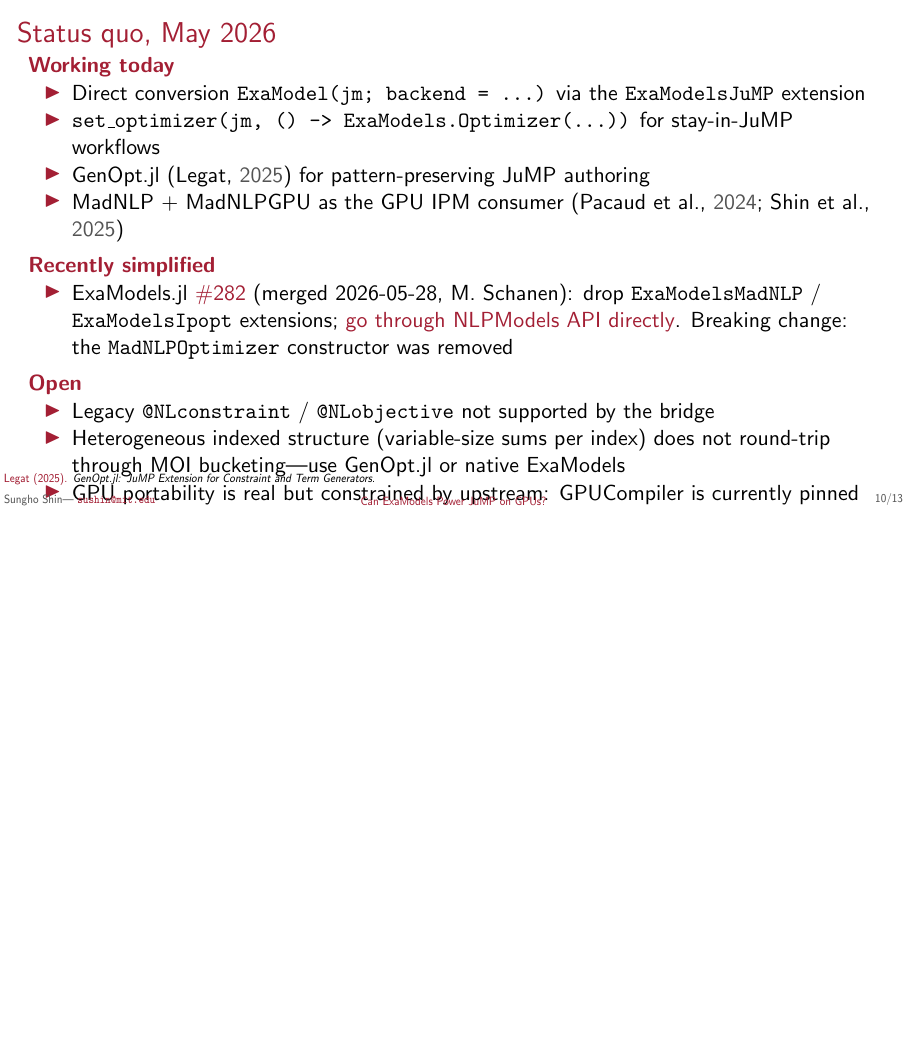
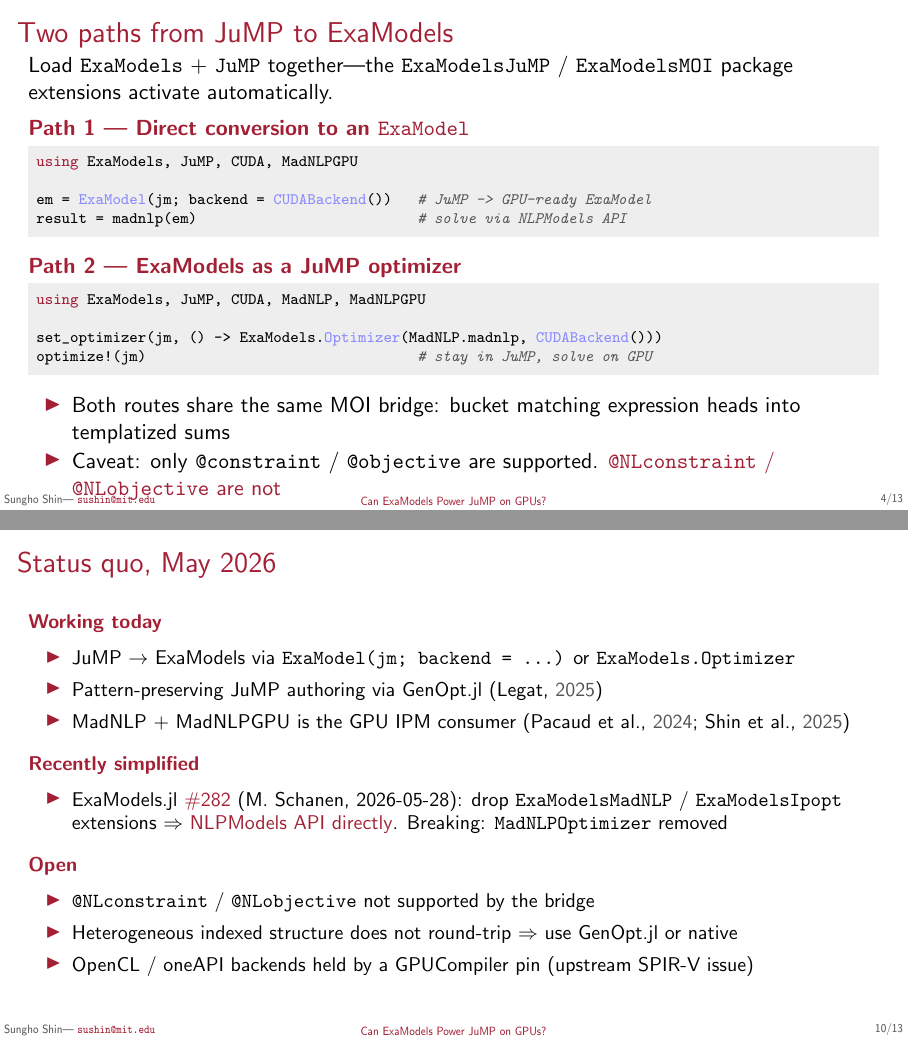
Before and after one commit to sshin23/slides-jump-dev-2026, LaTeX slides (main.tex): page 34 of 45 before the commit and pages 9 and 34 of 45 after it, the two joined at a grey line, the shorter picture padded with empty space. Compiled offline with pdfLaTeX.

Commit message:
Layout fixes after visual PDF review
Two issues caught by reading the rendered PDF page-by-page (Sungho
prompted "can you efficiently view the PDF files" --- I had been
trusting clean latex compilation rather than checking layout):

1. Translation-layer slide: "Path 1 / Path 2" headers were running
   into the intro prose on the same line because \medskip alone
   doesn't break paragraphs inside \begin{onlyenv}. Added explicit
   \par before each \medskip and \alert block so the headers land
   on their own line.

2. Status-quo slide: third "Open" bullet (GPU portability /
   GPUCompiler pin) overflowed below the footer on the final reveal.
   Restructured with \small font, tighter \itemsep, and condensed
   bullets (merged the two translation paths into one bullet,
   trimmed Recently-simplified wording, used =>= arrows). All five
   reveal states now fit comfortably.

Confirmed visually --- still 13 logical frames, still cleanly compiled.

```diff
--- a/main.tex
+++ b/main.tex
@@ -394,28 +394,25 @@ optimize!(model)
 \section{Where ExaModels--JuMP stands today}
 % =============================================================
 \begin{frame}{Status quo, May 2026}
+  \small
   \alert{\bfseries Working today}
-  \begin{itemize}
-  \item Direct conversion \texttt{ExaModel(jm; backend = ...)} via the \texttt{ExaModelsJuMP} extension
-  \item \texttt{set\_optimizer(jm, () -> ExaModels.Optimizer(...))} for stay-in-JuMP workflows
-  \item GenOpt.jl \citep{legatGenOptJl2025} for pattern-preserving JuMP authoring
-  \item MadNLP + MadNLPGPU as the GPU IPM consumer \citep{shinMadNLPjl2025,pacaudCondensedspaceMethodsNonlinear2024}
+  \begin{itemize}\itemsep1pt
+  \item JuMP $\to$ ExaModels via \texttt{ExaModel(jm; backend = ...)} or \texttt{ExaModels.Optimizer}
+  \item Pattern-preserving JuMP authoring via GenOpt.jl \citep{legatGenOptJl2025}
+  \item MadNLP + MadNLPGPU is the GPU IPM consumer \citep{shinMadNLPjl2025,pacaudCondensedspaceMethodsNonlinear2024}
   \end{itemize}
-  \medskip
+  \smallskip
   \alert{\bfseries Recently simplified}
-  \begin{itemize}
-  \item<2-> ExaModels.jl \href{https://github.com/exanauts/ExaModels.jl/pull/282}{\#282} (merged 2026-05-28, M.~Schanen): drop \texttt{ExaModelsMadNLP} / \texttt{ExaModelsIpopt} extensions; \alert{go through NLPModels API directly}. Breaking change: the \texttt{MadNLPOptimizer} constructor was removed
+  \begin{itemize}\itemsep1pt
+  \item<2-> ExaModels.jl \href{https://github.com/exanauts/ExaModels.jl/pull/282}{\#282} (M.~Schanen, 2026-05-28): drop \texttt{ExaModelsMadNLP} / \texttt{ExaModelsIpopt} extensions $\Rightarrow$ \alert{NLPModels API directly}. Breaking: \texttt{MadNLPOptimizer} removed
   \end{itemize}
-  \medskip
+  \smallskip
   \alert{\bfseries Open}
-  \begin{itemize}
-  \item<3-> Legacy \texttt{@NLconstraint} / \texttt{@NLobjective} not supported by the bridge
-  \item<4-> Heterogeneous indexed structure (variable-size sums per index) does not round-trip through MOI bucketing---use GenOpt.jl or native ExaModels
-  \item<5-> GPU portability is real but constrained by upstream: GPUCompiler is currently pinned to \texttt{1.11} (OpenCL/oneAPI SPIR-V validation issue)
+  \begin{itemize}\itemsep1pt
+  \item<3-> \texttt{@NLconstraint} / \texttt{@NLobjective} not supported by the bridge
+  \item<4-> Heterogeneous indexed structure does not round-trip $\Rightarrow$ use GenOpt.jl or native
+  \item<5-> OpenCL / oneAPI backends held by a GPUCompiler pin (upstream SPIR-V issue)
   \end{itemize}
-  \refbr{
-    \fullcite{legatGenOptJl2025}
-  }
 \end{frame}
 
 % =============================================================
```
Also changed, not shown: main.tex (6 more changed lines).
